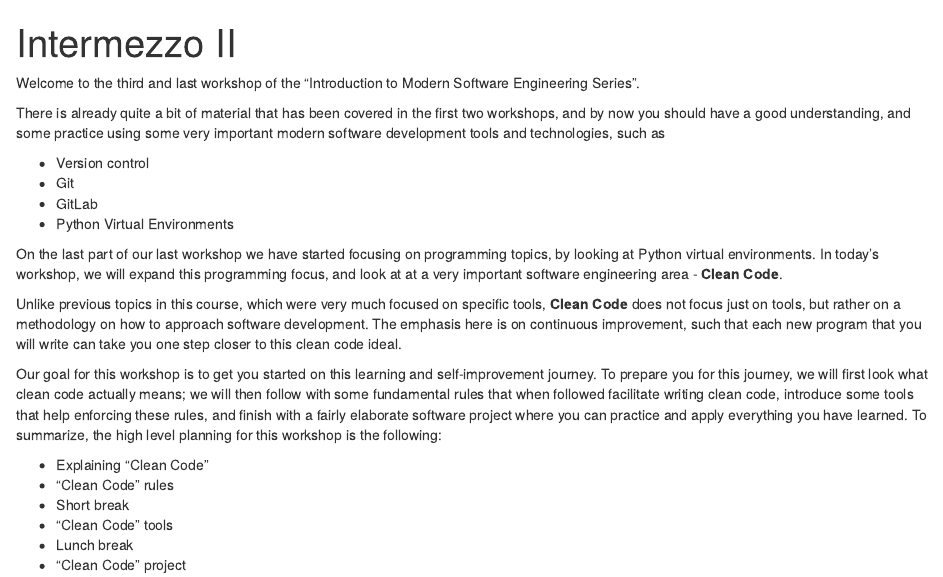
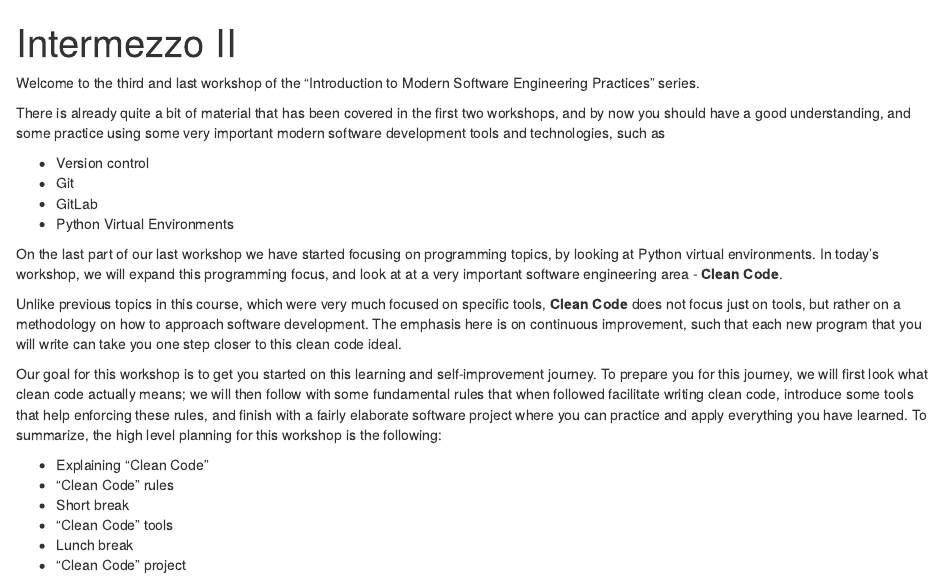
Before and after one commit to bpopescu-qutech/imsep, an R Markdown document (episodes/workshop3intro.Rmd): the page in a window 1100 px wide, from its top. Rendered offline with R 4.5, knitr and Pandoc, with nearby package versions.

Commit message:
minor fix day2 intro

```diff
--- a/episodes/workshop3intro.Rmd
+++ b/episodes/workshop3intro.Rmd
@@ -2,7 +2,7 @@
 title: "Intermezzo II"
 ---
 
-Welcome to the third and last workshop of the "Introduction to Modern Software Engineering Series".
+Welcome to the third and last workshop of the "Introduction to Modern Software Engineering Practices" series.
 
 There is already quite a bit of material that has been covered in the first two workshops, and by
 now you should have a good understanding, and some practice using some very important modern software
```
